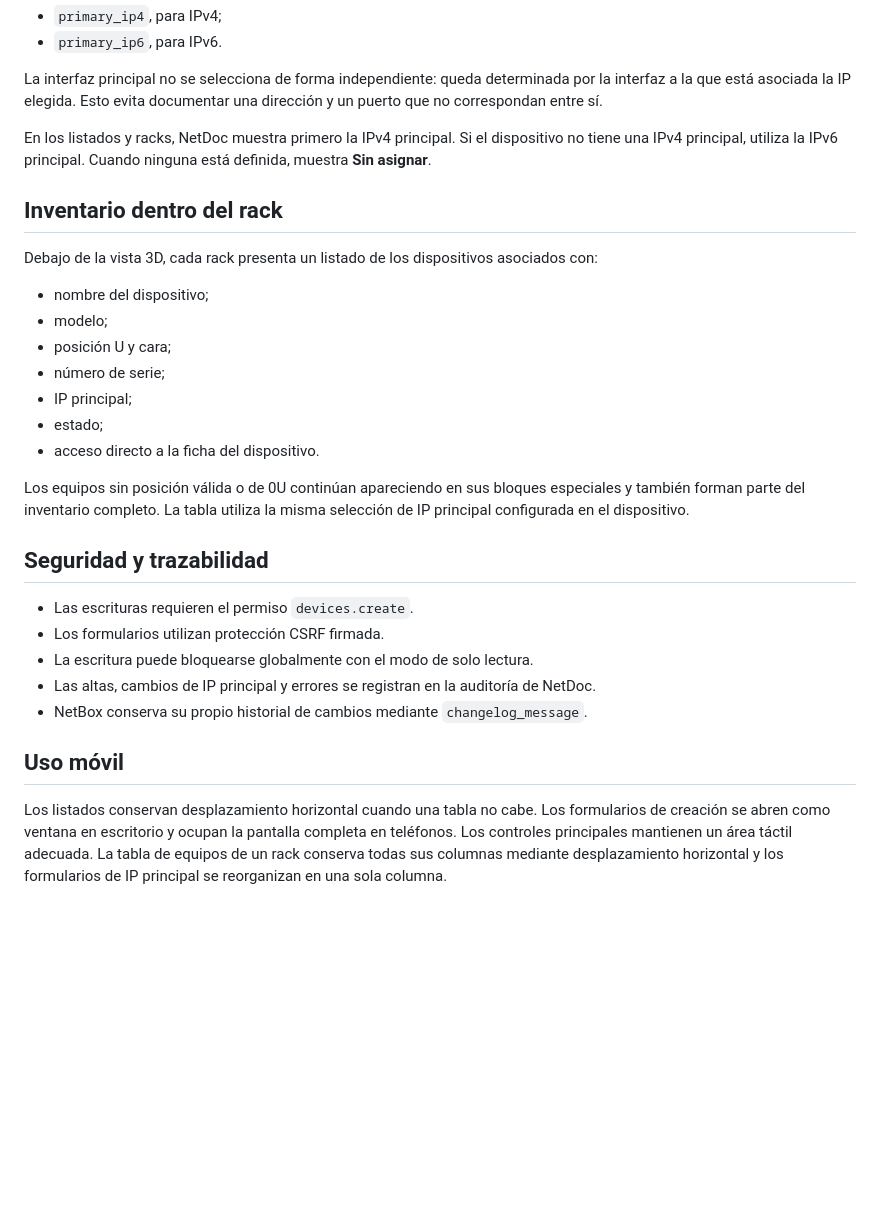
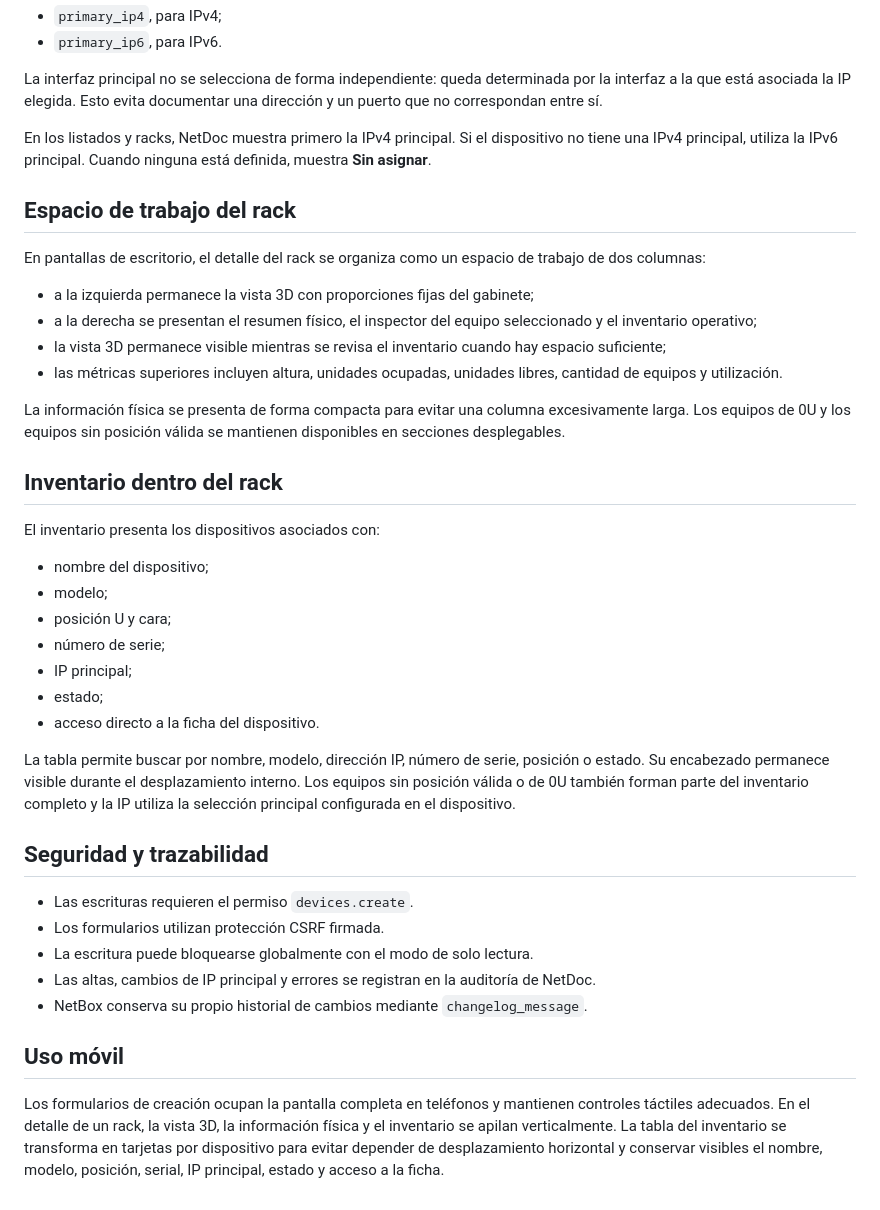
Before and after one commit to tito9903-byte/netdoc, a Markdown page: docs/modelos-y-componentes.md, the part around the change. Rendered like a GitHub page; blank space fills up the shorter version.

Commit message:
docs: describe professional rack workspace

```diff
--- a/docs/modelos-y-componentes.md
+++ b/docs/modelos-y-componentes.md
@@ -97,9 +97,20 @@ La interfaz principal no se selecciona de forma independiente: queda determinada
 
 En los listados y racks, NetDoc muestra primero la IPv4 principal. Si el dispositivo no tiene una IPv4 principal, utiliza la IPv6 principal. Cuando ninguna está definida, muestra **Sin asignar**.
 
+## Espacio de trabajo del rack
+
+En pantallas de escritorio, el detalle del rack se organiza como un espacio de trabajo de dos columnas:
+
+- a la izquierda permanece la vista 3D con proporciones fijas del gabinete;
+- a la derecha se presentan el resumen físico, el inspector del equipo seleccionado y el inventario operativo;
+- la vista 3D permanece visible mientras se revisa el inventario cuando hay espacio suficiente;
+- las métricas superiores incluyen altura, unidades ocupadas, unidades libres, cantidad de equipos y utilización.
+
+La información física se presenta de forma compacta para evitar una columna excesivamente larga. Los equipos de 0U y los equipos sin posición válida se mantienen disponibles en secciones desplegables.
+
 ## Inventario dentro del rack
 
-Debajo de la vista 3D, cada rack presenta un listado de los dispositivos asociados con:
+El inventario presenta los dispositivos asociados con:
 
 - nombre del dispositivo;
 - modelo;
@@ -109,7 +120,7 @@ Debajo de la vista 3D, cada rack presenta un listado de los dispositivos asociad
 - estado;
 - acceso directo a la ficha del dispositivo.
 
-Los equipos sin posición válida o de 0U continúan apareciendo en sus bloques especiales y también forman parte del inventario completo. La tabla utiliza la misma selección de IP principal configurada en el dispositivo.
+La tabla permite buscar por nombre, modelo, dirección IP, número de serie, posición o estado. Su encabezado permanece visible durante el desplazamiento interno. Los equipos sin posición válida o de 0U también forman parte del inventario completo y la IP utiliza la selección principal configurada en el dispositivo.
 
 ## Seguridad y trazabilidad
 
@@ -121,4 +132,4 @@ Los equipos sin posición válida o de 0U continúan apareciendo en sus bloques
 
 ## Uso móvil
 
-Los listados conservan desplazamiento horizontal cuando una tabla no cabe. Los formularios de creación se abren como ventana en escritorio y ocupan la pantalla completa en teléfonos. Los controles principales mantienen un área táctil adecuada. La tabla de equipos de un rack conserva todas sus columnas mediante desplazamiento horizontal y los formularios de IP principal se reorganizan en una sola columna.
+Los formularios de creación ocupan la pantalla completa en teléfonos y mantienen controles táctiles adecuados. En el detalle de un rack, la vista 3D, la información física y el inventario se apilan verticalmente. La tabla del inventario se transforma en tarjetas por dispositivo para evitar depender de desplazamiento horizontal y conservar visibles el nombre, modelo, posición, serial, IP principal, estado y acceso a la ficha.
```
